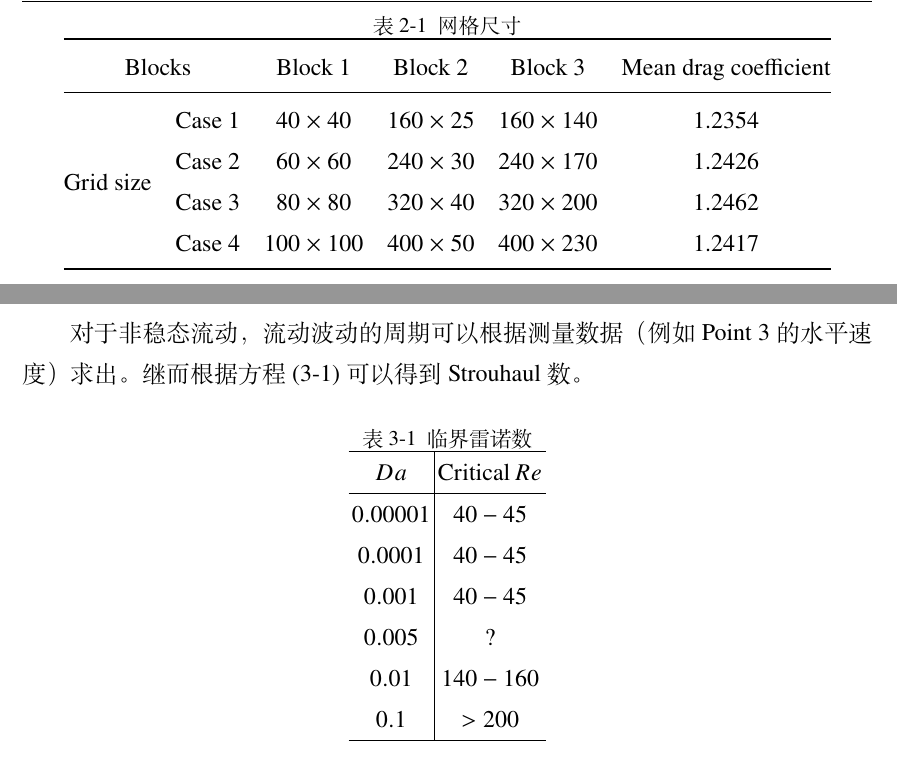
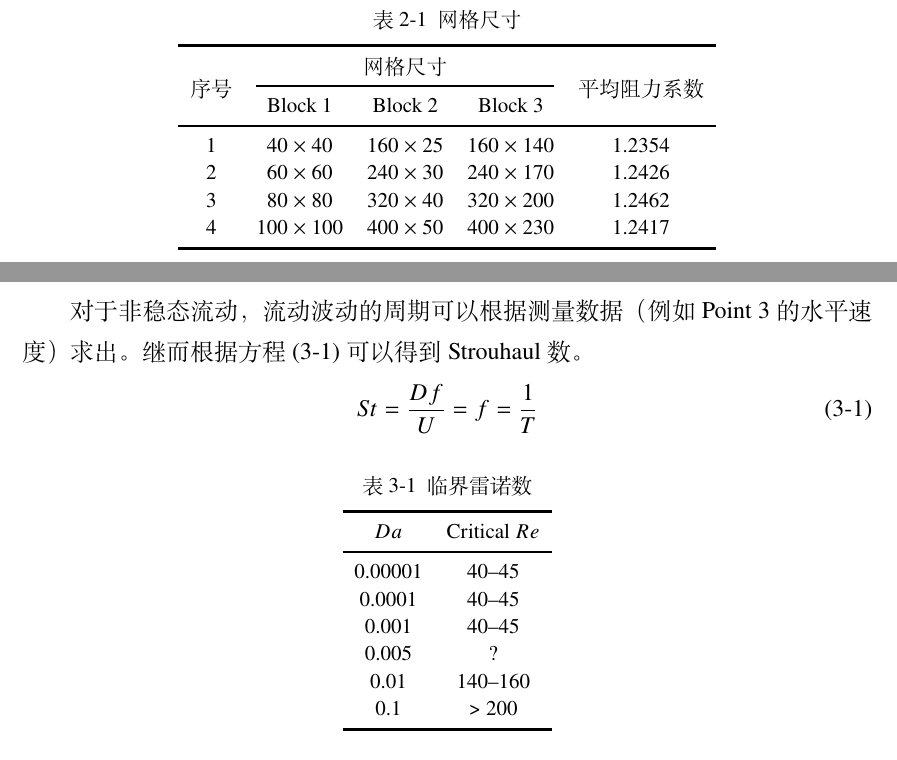
Before and after one commit to lianfenghua/master-dissertation, a LaTeX thesis (main.tex, which reads body/chap2.tex, body/chap3.tex): two parts of pages 6 and 7 of 11, joined at a grey line, cut so that both start at the same text. Compiled offline with XeLaTeX; a missing font is replaced by an installed copy or a similar font.

Commit message:
规范化表格格式

```diff
--- a/body/chap2.tex
+++ b/body/chap2.tex
@@ -24,17 +24,19 @@
 \end{figure}
 
 \begin{table}
-	\centering
 	\caption{网格尺寸}\label{tab: grid}
-	\begin{tabular}{@{}cccccc@{}}
-		\toprule
-		\multicolumn{2}{c}{Blocks}  & Block 1  & Block 2   & Block 3 & Mean drag coefficient    \\ \midrule
-		\multirow{4}{*}{Grid size}
-		& Case 1 & 40 $\times$ 40 & 160 $\times$ 25 & 160 $\times$ 140   & 1.2354 \\
-		& Case 2 & 60 $\times$ 60 & 240 $\times$ 30 & 240 $\times$ 170   & 1.2426 \\
-		& Case 3 & 80 $\times$ 80 & 320 $\times$ 40 & 320 $\times$ 200   & 1.2462 \\
-		& Case 4 & 100 $\times$ 100 & 400 $\times$ 50 & 400 $\times$ 230 & 1.2417 \\
-		\bottomrule
+	\vspace{.5em}\centering\wuhao
+	\begin{tabular}{ccccc}
+		\toprule[1.5pt]
+		\multirow{2}[3]{*}{序号} & \multicolumn{3}{c}{网格尺寸} & \multirow{2}[3]{*}{平均阻力系数} \\
+		\cmidrule[.67pt](lr){2-4}
+		& Block 1 & Block 2 & Block 3 & \\
+		\midrule[1pt]
+		1 & 40 $\times$ 40 & 160 $\times$ 25 & 160 $\times$ 140 & 1.2354 \\
+		2 & 60 $\times$ 60 & 240 $\times$ 30 & 240 $\times$ 170 & 1.2426 \\
+		3 & 80 $\times$ 80 & 320 $\times$ 40 & 320 $\times$ 200 & 1.2462 \\
+		4 & 100 $\times$ 100 & 400 $\times$ 50 & 400 $\times$ 230 & 1.2417 \\
+		\bottomrule[1.5pt]
 	\end{tabular}
 \end{table}
 
--- a/body/chap3.tex
+++ b/body/chap3.tex
@@ -9,19 +9,20 @@
 对于每个达西数，当雷诺数较小时，流动处于稳态。随着雷诺数的增加，流动逐渐转变为非稳态。所以，对于每个达西数，都存在一个标志着流动状态转变的临界雷诺数。图~\ref{fig: Cl_t} 显示了升力系数随时间变化的三种情形。临界雷诺数可从图~\ref{fig: Cl_t}、图~\ref{fig: resd} 和图~\ref{fig: error} 上得到。这些临界雷诺数列在表~\ref{tab: critical Re} 中。图~\ref{fig: resd} 展示了不同雷诺数和达西数下的误差。
 
 \begin{table}
-	\centering
 	\caption{临界雷诺数}\label{tab: critical Re}
-	$\begin{array}{c|c}
-	\hline
-	Da & \mathrm{Critical}\, Re \\ \hline
-	0.00001& 40-45   \\
-	0.0001 & 40-45 \\
-	0.001  & 40-45 \\
-	0.005  & ?   \\
-	0.01   & 140-160 \\
-	0.1    & >200\\
-	\hline
-	\end{array}$
+	\vspace{.5em}\centering\wuhao
+	\begin{tabular}{cc}
+		\toprule[1.5pt]
+		$Da$ & Critical $Re$ \\
+		\midrule[1pt]
+		0.00001 & 40--45 \\
+		0.0001  & 40--45 \\
+		0.001   & 40--45 \\
+		0.005   & ? \\
+		0.01    & 140--160 \\
+		0.1     & > 200 \\
+	\bottomrule[1.5pt]
+	\end{tabular}
 \end{table}
 
 \begin{figure}
```
Also changed, not shown: body/chap1.tex (+1 -1 lines), body/chap2.tex (2 more changed lines).
